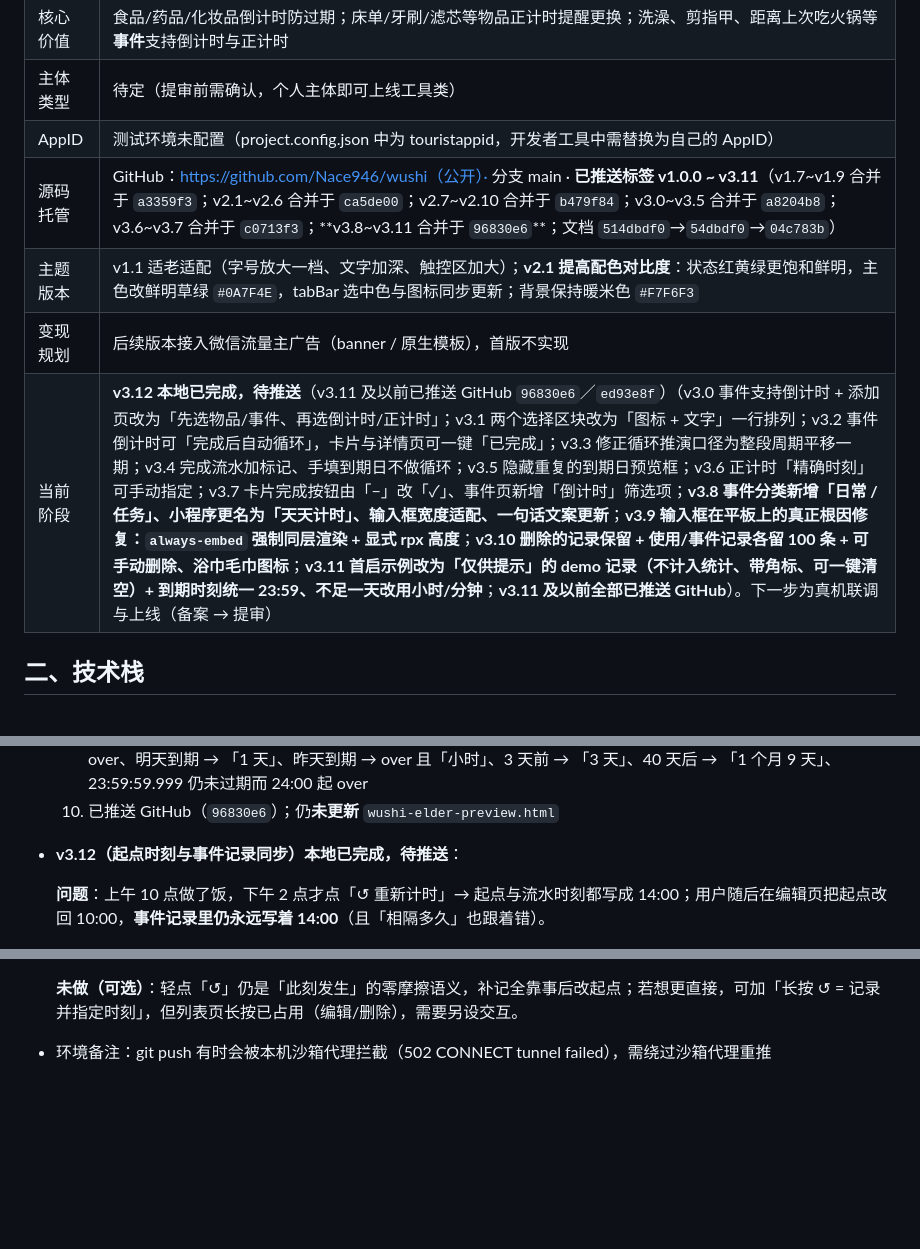
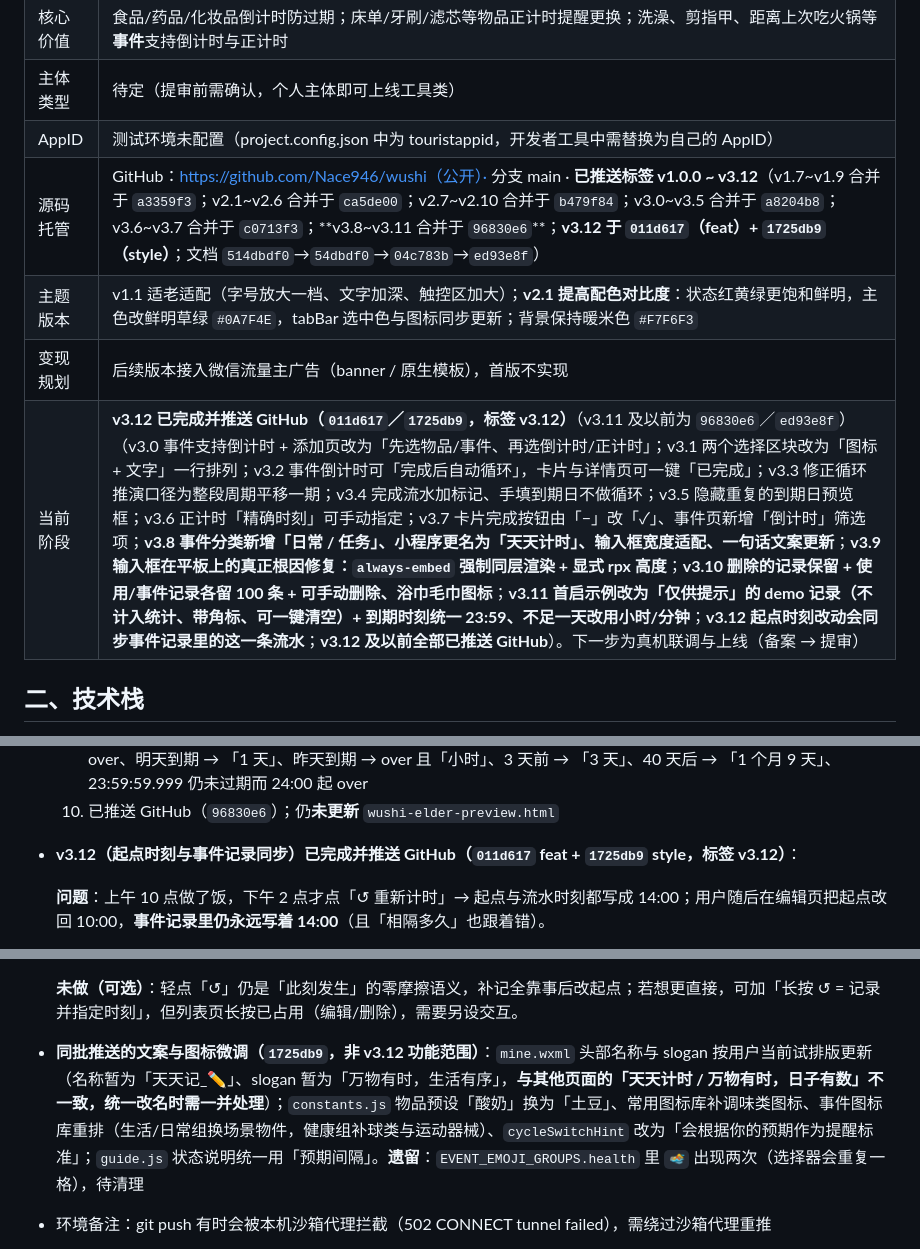
Before and after one commit to Nace946/wushi, a Markdown page: 小程序项目档案.md, 3 parts joined by grey strips. Rendered like a GitHub page; blank space fills up the shorter version.

Commit message:
docs: 档案同步 v3.12 推送状态（011d617 + 1725db9 · 标签 v3.12）
- 源码托管：已推送标签更新至 v3.12
- 当前阶段：v3.12 已完成并推送
- v3.12 段落标题去掉「待推送」，并补记同批推送的文案与图标微调（非本版功能范围）

```diff
--- a/小程序项目档案.md
+++ b/小程序项目档案.md
@@ -12,10 +12,10 @@
 | 核心价值 | 食品/药品/化妆品倒计时防过期；床单/牙刷/滤芯等物品正计时提醒更换；洗澡、剪指甲、距离上次吃火锅等**事件**支持倒计时与正计时 |
 | 主体类型 | 待定（提审前需确认，个人主体即可上线工具类） |
 | AppID | 测试环境未配置（project.config.json 中为 touristappid，开发者工具中需替换为自己的 AppID） |
-| 源码托管 | GitHub：https://github.com/Nace946/wushi（公开）· 分支 main · **已推送标签 v1.0.0 ~ v3.11**（v1.7~v1.9 合并于 `a3359f3`；v2.1~v2.6 合并于 `ca5de00`；v2.7~v2.10 合并于 `b479f84`；v3.0~v3.5 合并于 `a8204b8`；v3.6~v3.7 合并于 `c0713f3`；**v3.8~v3.11 合并于 `96830e6`**；文档 `514dbdf0`→`54dbdf0`→`04c783b`） |
+| 源码托管 | GitHub：https://github.com/Nace946/wushi（公开）· 分支 main · **已推送标签 v1.0.0 ~ v3.12**（v1.7~v1.9 合并于 `a3359f3`；v2.1~v2.6 合并于 `ca5de00`；v2.7~v2.10 合并于 `b479f84`；v3.0~v3.5 合并于 `a8204b8`；v3.6~v3.7 合并于 `c0713f3`；**v3.8~v3.11 合并于 `96830e6`**；**v3.12 于 `011d617`（feat）+ `1725db9`（style）**；文档 `514dbdf0`→`54dbdf0`→`04c783b`→`ed93e8f`） |
 | 主题版本 | v1.1 适老适配（字号放大一档、文字加深、触控区加大）；**v2.1 提高配色对比度**：状态红黄绿更饱和鲜明，主色改鲜明草绿 `#0A7F4E`，tabBar 选中色与图标同步更新；背景保持暖米色 `#F7F6F3` |
 | 变现规划 | 后续版本接入微信流量主广告（banner / 原生模板），首版不实现 |
-| 当前阶段 | **v3.12 本地已完成，待推送**（v3.11 及以前已推送 GitHub `96830e6`／`ed93e8f`）（v3.0 事件支持倒计时 + 添加页改为「先选物品/事件、再选倒计时/正计时」；v3.1 两个选择区块改为「图标 + 文字」一行排列；v3.2 事件倒计时可「完成后自动循环」，卡片与详情页可一键「已完成」；v3.3 修正循环推演口径为整段周期平移一期；v3.4 完成流水加标记、手填到期日不做循环；v3.5 隐藏重复的到期日预览框；v3.6 正计时「精确时刻」可手动指定；v3.7 卡片完成按钮由「−」改「✓」、事件页新增「倒计时」筛选项；**v3.8 事件分类新增「日常 / 任务」、小程序更名为「天天计时」、输入框宽度适配、一句话文案更新**；**v3.9 输入框在平板上的真正根因修复：`always-embed` 强制同层渲染 + 显式 rpx 高度**；**v3.10 删除的记录保留 + 使用/事件记录各留 100 条 + 可手动删除、浴巾毛巾图标**；**v3.11 首启示例改为「仅供提示」的 demo 记录（不计入统计、带角标、可一键清空）+ 到期时刻统一 23:59、不足一天改用小时/分钟**；**v3.11 及以前全部已推送 GitHub**）。下一步为真机联调与上线（备案 → 提审） |
+| 当前阶段 | **v3.12 已完成并推送 GitHub（`011d617`／`1725db9`，标签 v3.12）**（v3.11 及以前为 `96830e6`／`ed93e8f`）（v3.0 事件支持倒计时 + 添加页改为「先选物品/事件、再选倒计时/正计时」；v3.1 两个选择区块改为「图标 + 文字」一行排列；v3.2 事件倒计时可「完成后自动循环」，卡片与详情页可一键「已完成」；v3.3 修正循环推演口径为整段周期平移一期；v3.4 完成流水加标记、手填到期日不做循环；v3.5 隐藏重复的到期日预览框；v3.6 正计时「精确时刻」可手动指定；v3.7 卡片完成按钮由「−」改「✓」、事件页新增「倒计时」筛选项；**v3.8 事件分类新增「日常 / 任务」、小程序更名为「天天计时」、输入框宽度适配、一句话文案更新**；**v3.9 输入框在平板上的真正根因修复：`always-embed` 强制同层渲染 + 显式 rpx 高度**；**v3.10 删除的记录保留 + 使用/事件记录各留 100 条 + 可手动删除、浴巾毛巾图标**；**v3.11 首启示例改为「仅供提示」的 demo 记录（不计入统计、带角标、可一键清空）+ 到期时刻统一 23:59、不足一天改用小时/分钟**；**v3.12 起点时刻改动会同步事件记录里的这一条流水**；**v3.12 及以前全部已推送 GitHub**）。下一步为真机联调与上线（备案 → 提审） |
 
 ## 二、技术栈
 
@@ -379,7 +379,7 @@
   8. **初始状态样张**：新增根目录 `initial-state-preview.html` —— 三屏（总览 / 物品 / 事件）静态样张，数据由真实代码算出（09:46 时「鲜牛奶 剩余 14 小时」），并附「不足一天改用时分」的四档对照
   9. 校验：临时脚本 `.workbuddy/tmp_v311.js`（已删）**38 项断言全绿** —— 8 条示例全部带 `demo`、`countDemo()=8`、`removeDemo()` 清 8 条且幂等、清空后 `ensureInit` 不重复写入、`filter(!demo)` 后真实记录为 0；时间侧用 mock `Date.now()` 实测：今天到期 10:00 → 「13 小时」、23:59:00 → 「1 分钟」仍未过期、跨过 23:59:59.999 → over、明天到期 → 「1 天」、昨天到期 → over 且「小时」、3 天前 → 「3 天」、40 天后 → 「1 个月 9 天」、23:59:59.999 仍未过期而 24:00 起 over
   10. 已推送 GitHub（`96830e6`）；仍**未更新** `wushi-elder-preview.html`
-- **v3.12（起点时刻与事件记录同步）本地已完成，待推送**：
+- **v3.12（起点时刻与事件记录同步）已完成并推送 GitHub（`011d617` feat + `1725db9` style，标签 v3.12）**：
 
   **问题**：上午 10 点做了饭，下午 2 点才点「↺ 重新计时」→ 起点与流水时刻都写成 14:00；用户随后在编辑页把起点改回 10:00，**事件记录里仍永远写着 14:00**（且「相隔多久」也跟着错）。
 
@@ -396,6 +396,8 @@
   **校验**：临时脚本 `.workbuddy/tmp_v312.js`（已删）**39 项断言全绿** —— A 复现用户场景（14:00 → 改 10:00，流水同步且不多写一条）；B 编辑页端到端 `onLoad → onPickAt → onSave`（页面显示 14:00 → 选 10:00 → 保存后流水 10:00，事件记录读到 10:00）；C 只改名字不碰流水；D 连点两次「重新计时」只改最新那条、更早的 13:00 不动；E 那条流水被删后不乱改其他流水；F 改到昨天且未指定时刻 → `t` 跟随、`ts=当天 0 点`、`noTime=true`；G 无流水的记录改时间不造流水；H 老数据自愈；I 幂等；J 事件记录页 `noTime` 不出时分、今日统计按修正后日期；K 倒计时 `finishEvent` 的 `done` 流水不受影响。另有全量 JS 语法、WXML 标签与 WXSS 花括号配平。
 
   **未做（可选）**：轻点「↺」仍是「此刻发生」的零摩擦语义，补记全靠事后改起点；若想更直接，可加「长按 ↺ = 记录并指定时刻」，但列表页长按已占用（编辑/删除），需要另设交互。
+
+- **同批推送的文案与图标微调（`1725db9`，非 v3.12 功能范围）**：`mine.wxml` 头部名称与 slogan 按用户当前试排版更新（名称暂为「天天记_✏️」、slogan 暂为「万物有时，生活有序」，**与其他页面的「天天计时 / 万物有时，日子有数」不一致，统一改名时需一并处理**）；`constants.js` 物品预设「酸奶」换为「土豆」、常用图标库补调味类图标、事件图标库重排（生活/日常组换场景物件，健康组补球类与运动器械）、`cycleSwitchHint` 改为「会根据你的预期作为提醒标准」；`guide.js` 状态说明统一用「预期间隔」。**遗留**：`EVENT_EMOJI_GROUPS.health` 里 `🏊` 出现两次（选择器会重复一格），待清理
 - 环境备注：git push 有时会被本机沙箱代理拦截（502 CONNECT tunnel failed），需绕过沙箱代理重推
 - **意见反馈依赖客服配置（v2.8）**：`open-type="contact"` 需先在小程序后台「功能 → 客服」→ 添加客服人员（绑定开发者微信号）才能在真机收到消息；未配置时点击会提示「小程序未开启客服」。开发者工具内的表现与真机略有差异，以上线前的真机验证为准
 - 本地存储无云同步，卸载/换机数据丢失（guide 页与 mine 页已向用户说明）
```
